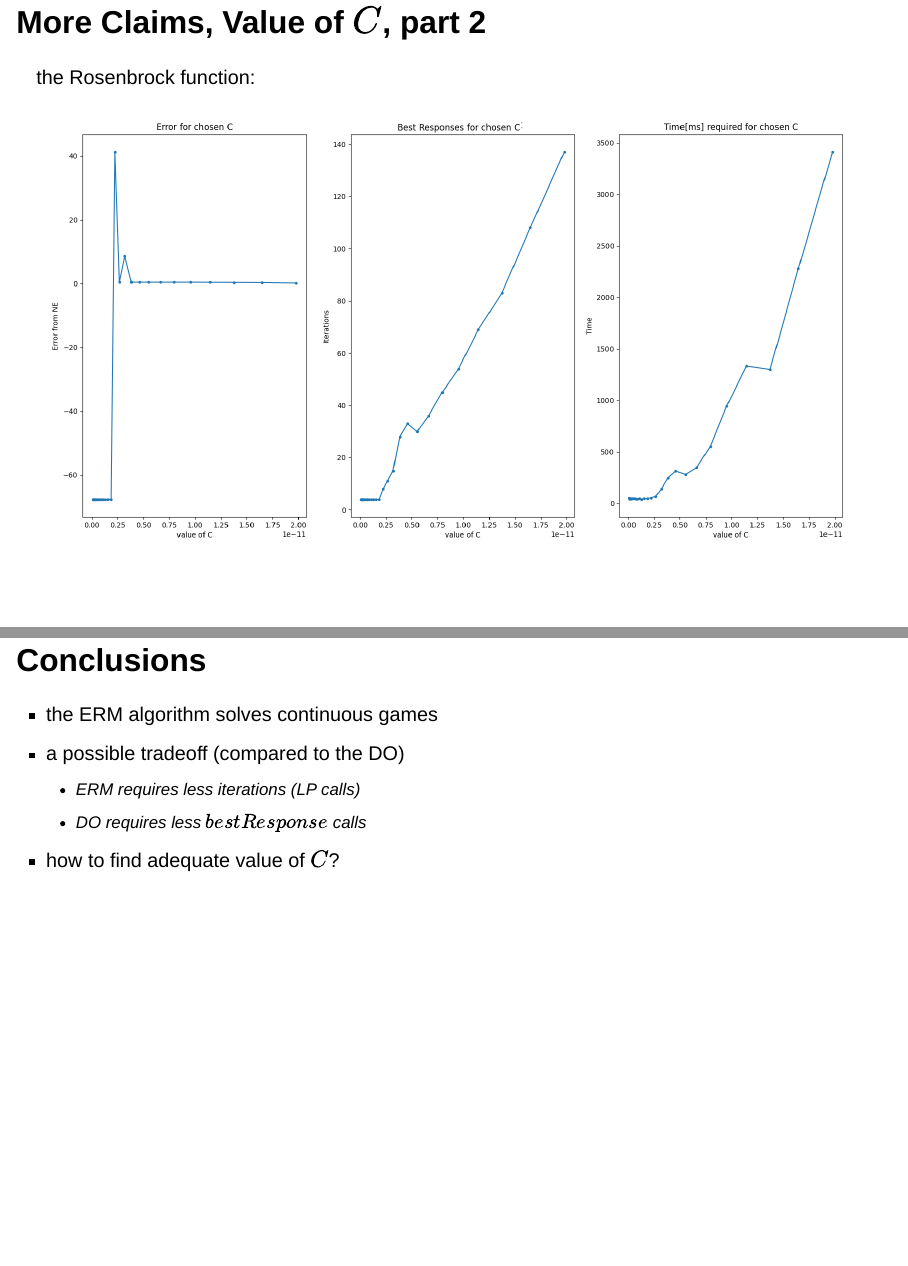
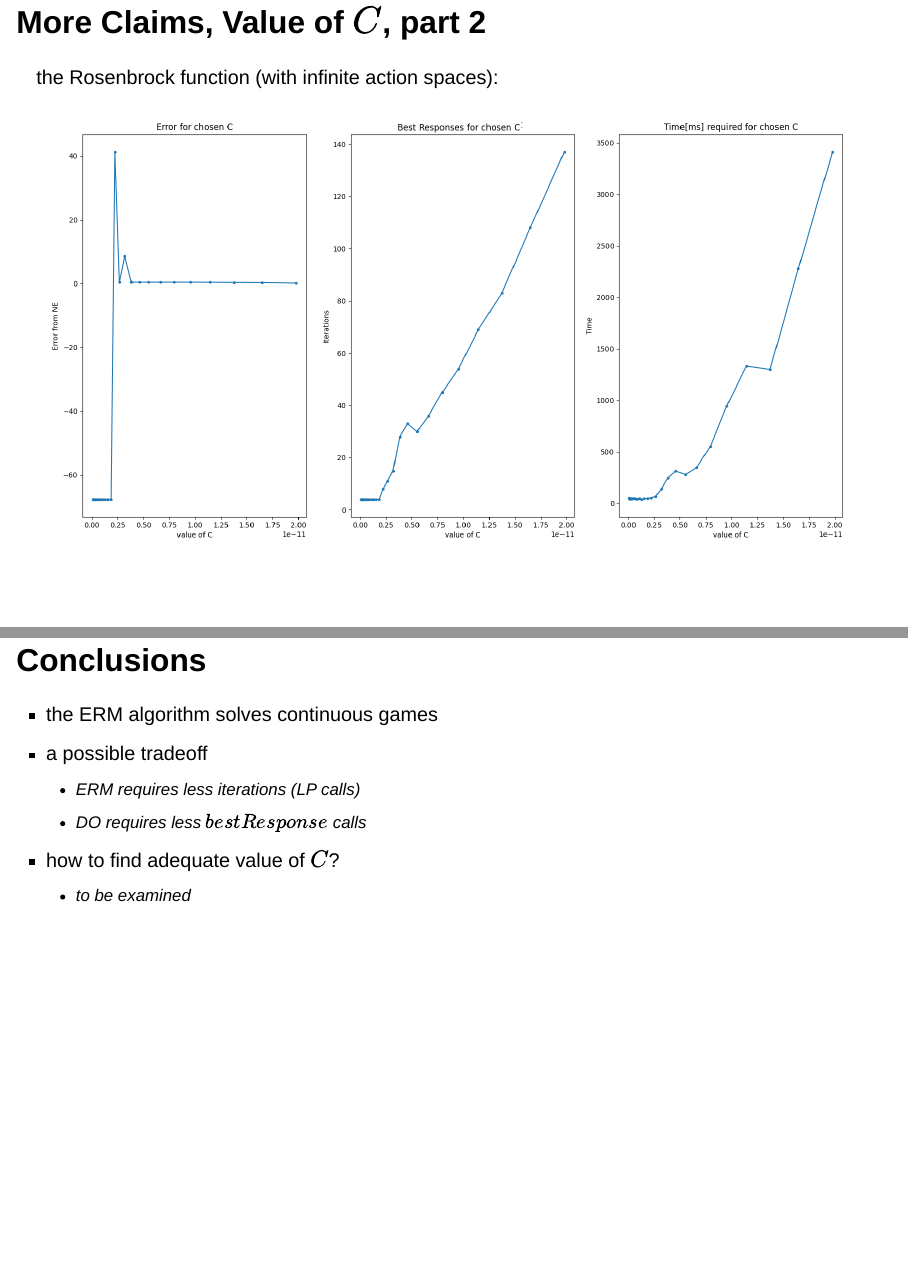
Before and after one commit to grifun/ERMvsDO, a Quarto document (index.qmd): pages 15 and 17 of 18, joined at a grey line. Rendered offline with R 4.5, knitr and Pandoc in place of Quarto, with nearby package versions; drawn as Slidy slides in place of the format the file asks for.

Commit message:
rewrite the presentation

```diff
--- a/index.qmd
+++ b/index.qmd
@@ -82,17 +82,18 @@ $$u(x,y) = -[\cos((x-0.1)\cdot y)]^{2}-x\sin(3x+y)$$
 
 ## More Claims, Value of $C$, part 2
 
-the Rosenbrock function:
+the Rosenbrock function (with infinite action spaces):
 
 ![](code/imgs/C_rosenbrock.png)
 
 ## Conclusions
 
 - the ERM algorithm solves continuous games
-- a possible tradeoff (compared to the DO)
+- a possible tradeoff
   - ERM requires less iterations (LP calls)
   - DO requires less $bestResponse$ calls
 - how to find adequate value of $C$?
+  - to be examined
 
 ## Thank you
 
```
Also changed, not shown: index.html, index.pdf, index.qmd (4 more changed lines).
